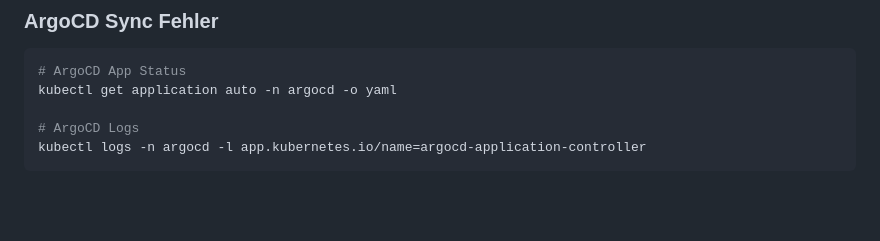
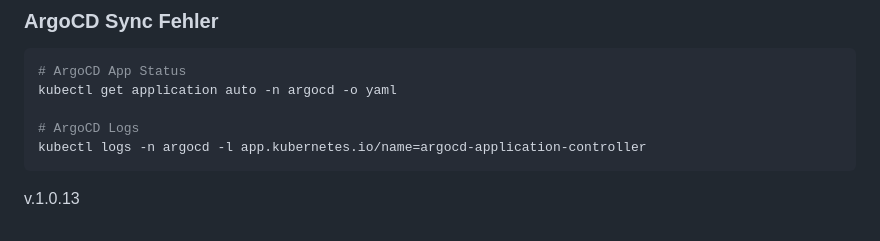
Before and after one commit to Hawk-Softworks/auto, a Markdown page: README.md, the part around the change. Rendered like a GitHub page; blank space fills up the shorter version.

Commit message:
Trigger v1.0.13

````diff
--- a/README.md
+++ b/README.md
@@ -167,3 +167,5 @@ kubectl get application auto -n argocd -o yaml
 # ArgoCD Logs
 kubectl logs -n argocd -l app.kubernetes.io/name=argocd-application-controller
 ```
+
+v.1.0.13
````
